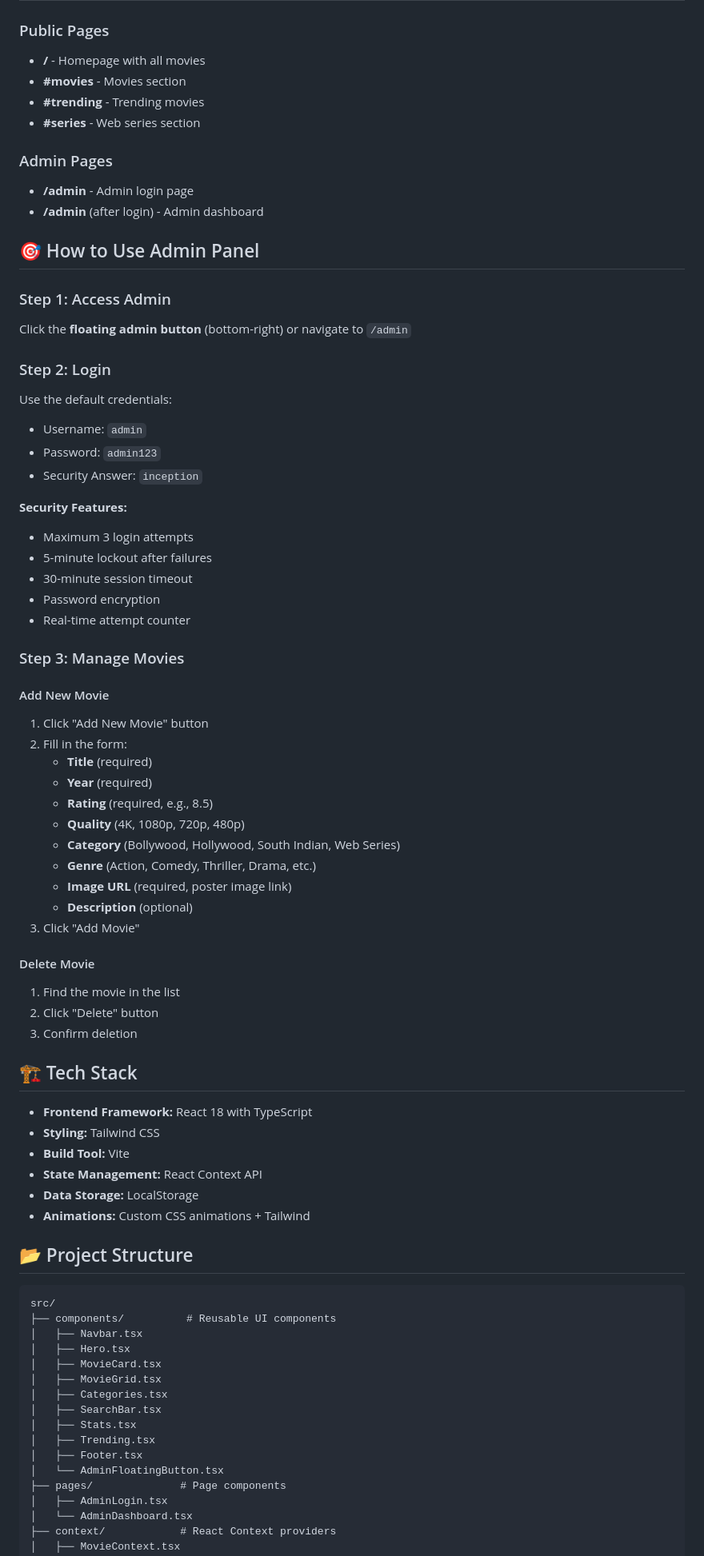
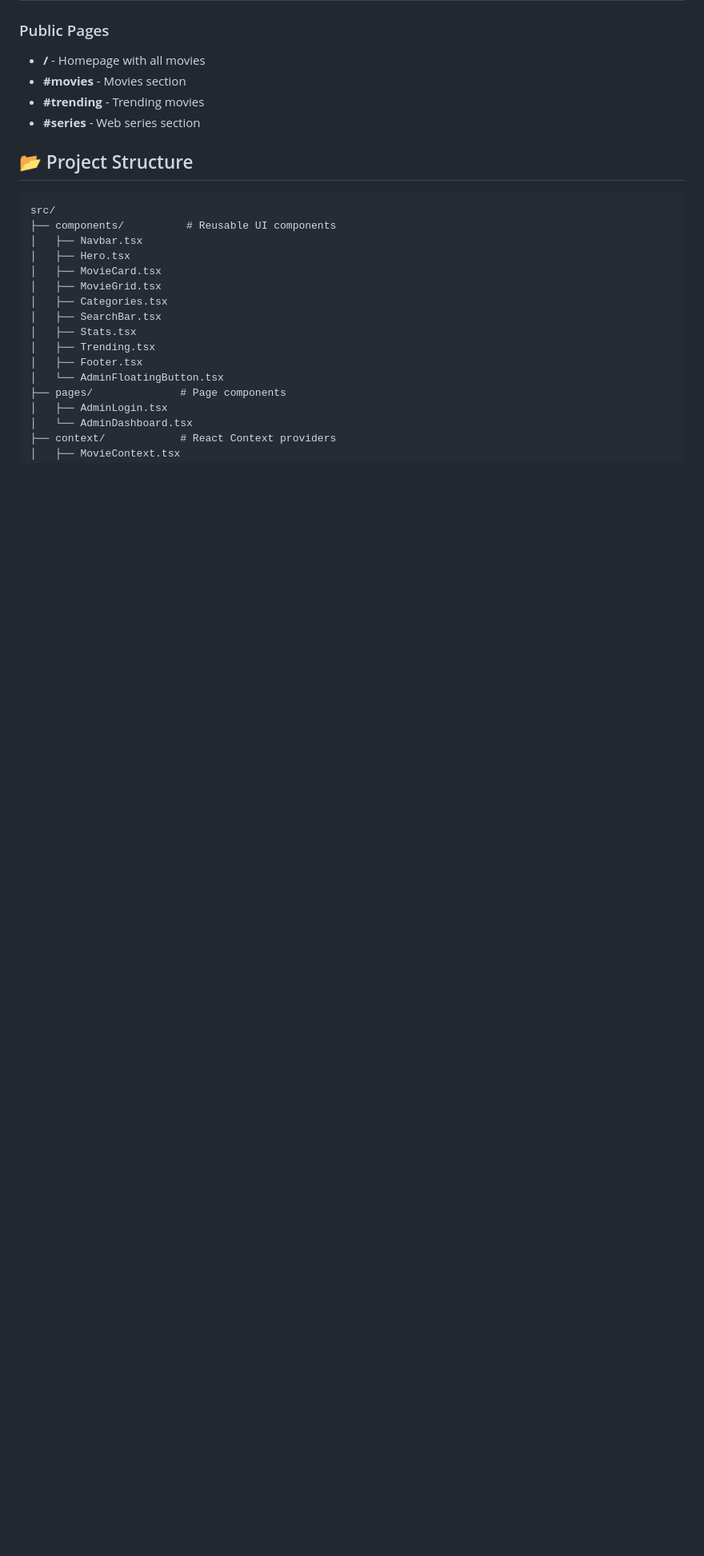
Before and after one commit to johnwhik-434/all-in-one-movie, a Markdown page: README.md, the part around one of its changes. Shown at 80% size. GitHub-like rendering; blank space fills up the shorter version.

```diff
--- a/README.md
+++ b/README.md
@@ -78,56 +42,6 @@ npm run build
 - **#trending** - Trending movies
 - **#series** - Web series section
 
-### Admin Pages
-- **/admin** - Admin login page
-- **/admin** (after login) - Admin dashboard
-
-## 🎯 How to Use Admin Panel
-
-### Step 1: Access Admin
-Click the **floating admin button** (bottom-right) or navigate to `/admin`
-
-### Step 2: Login
-Use the default credentials:
-- Username: `admin`
-- Password: `admin123`
-- Security Answer: `inception`
-
-**Security Features:**
-- Maximum 3 login attempts
-- 5-minute lockout after failures
-- 30-minute session timeout
-- Password encryption
-- Real-time attempt counter
-
-### Step 3: Manage Movies
-
-#### Add New Movie
-1. Click "Add New Movie" button
-2. Fill in the form:
-   - **Title** (required)
-   - **Year** (required)
-   - **Rating** (required, e.g., 8.5)
-   - **Quality** (4K, 1080p, 720p, 480p)
-   - **Category** (Bollywood, Hollywood, South Indian, Web Series)
-   - **Genre** (Action, Comedy, Thriller, Drama, etc.)
-   - **Image URL** (required, poster image link)
-   - **Description** (optional)
-3. Click "Add Movie"
-
-#### Delete Movie
-1. Find the movie in the list
-2. Click "Delete" button
-3. Confirm deletion
-
-## 🏗️ Tech Stack
-
-- **Frontend Framework:** React 18 with TypeScript
-- **Styling:** Tailwind CSS
-- **Build Tool:** Vite
-- **State Management:** React Context API
-- **Data Storage:** LocalStorage
-- **Animations:** Custom CSS animations + Tailwind
 
 ## 📂 Project Structure
 
```
Also changed, not shown: other parts of README.md (+4 -46 lines).
